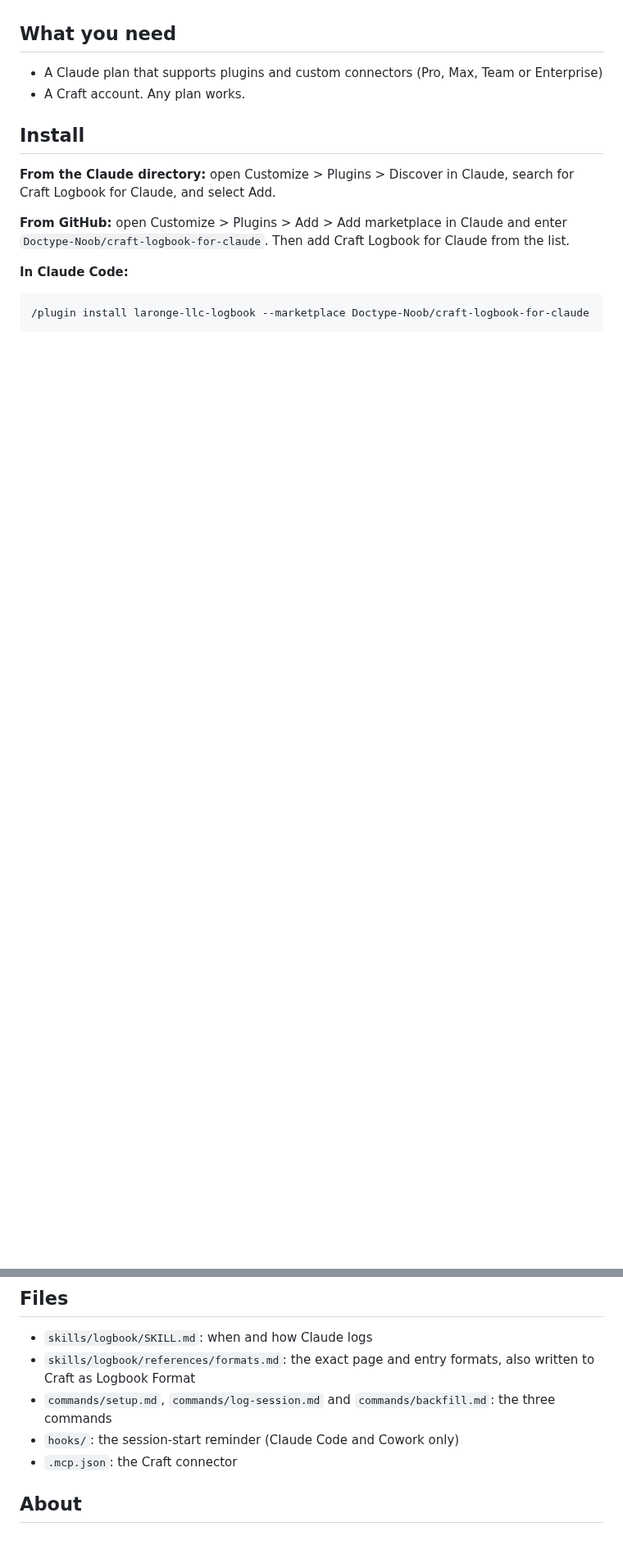
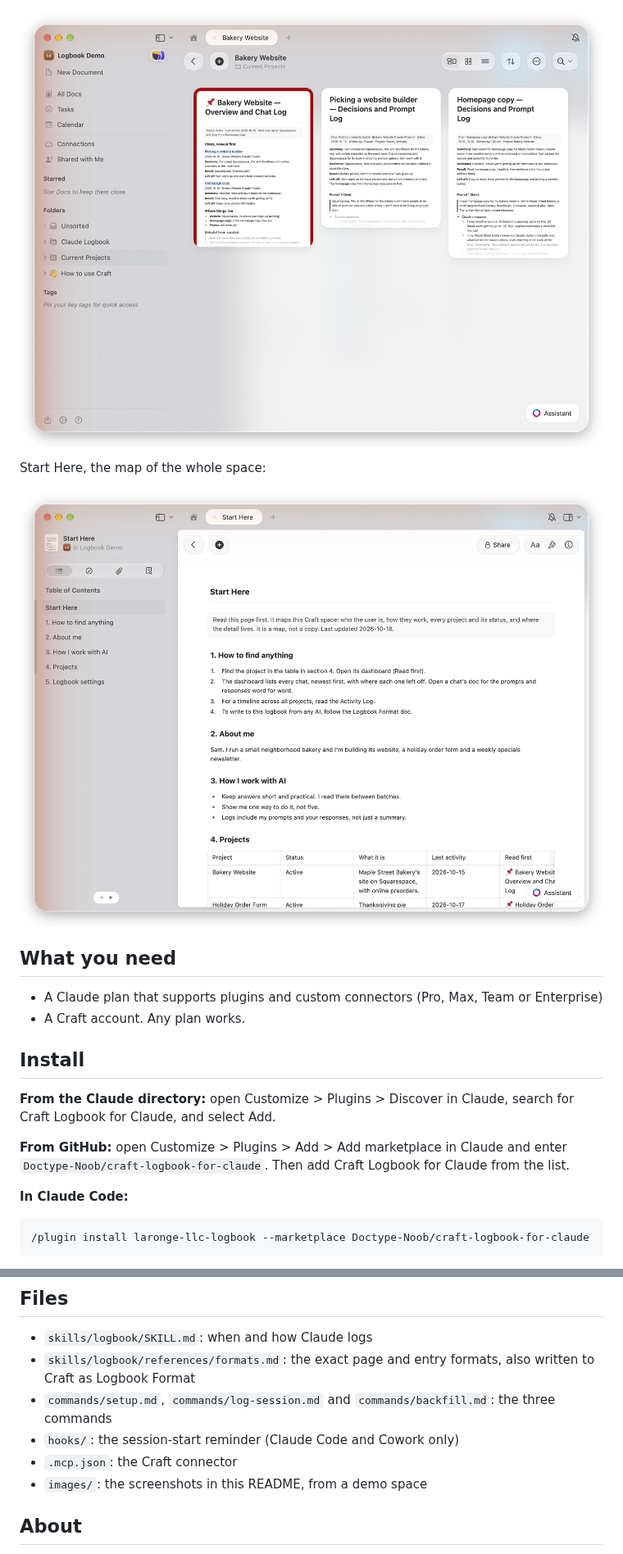
Before and after one commit to Doctype-Noob/craft-logbook-for-claude, a Markdown page: README.md, 2 parts joined by grey strips. Shown at 82% size. Drawn GitHub-style; pictures changed too: images/project-folder.png (added), images/start-here.png (added); blank space fills up the shorter version.

```diff
--- a/README.md
+++ b/README.md
@@ -13,3 +28,8 @@ I built it because I'm bad at taking notes and worse at reading them. Claude doe
+![A Craft folder in grid view: the red-framed dashboard first, then one doc per chat](images/project-folder.png)
+
+Start Here, the map of the whole space:
+
+![The Start Here page in Craft: how to find anything, about the user, how they work with AI, and a table of projects](images/start-here.png)
 
 ## What you need
 
@@ -74,6 +94,7 @@ The plugin itself stores nothing and sends nothing anywhere else. The only scrip
 - `commands/setup.md`, `commands/log-session.md` and `commands/backfill.md`: the three commands
 - `hooks/`: the session-start reminder (Claude Code and Cowork only)
 - `.mcp.json`: the Craft connector
+- `images/`: the screenshots in this README, from a demo space
 
 ## About
 
```
Also changed, not shown: other parts of README.md (+15 -0 lines), CHANGELOG.md (+6 -0 lines), images/chat-doc.png (added), images/dashboard.png (added), 1 other file.
